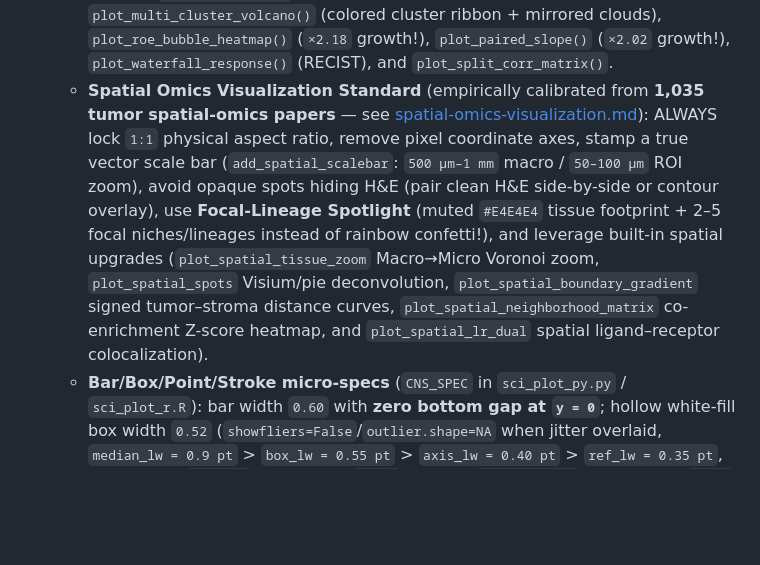
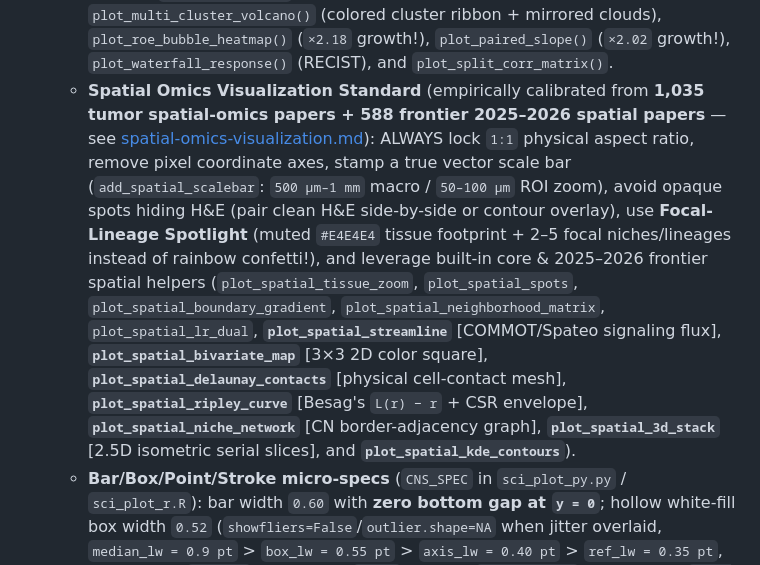
Before and after one commit to chenwh1993/sci-plot, a Markdown page: SKILL.md, the part around the change. Drawn GitHub-style; blank space fills up the shorter version.

```diff
--- a/SKILL.md
+++ b/SKILL.md
@@ -71,7 +71,7 @@ Distilled empirically from **5,000+ high-IF original research articles** (deep v
    - **Axis labels**: **1–3 words** (max 4), **≤ 22 chars**, **Sentence case**, units in `()` with one leading space, **ZERO `snake_case`**; **delete self-explanatory x-axis titles** on group box/bar/dot/heatmaps; never repeat panel title on y-axis.
    - **Smart X-Axis Label Tilting (Space Efficiency — measured on 504 CNS axes)**: ALWAYS call `smart_rotate_xticklabels(ax)` (Python) / `smart_x_labels()` (R) on categorical axes (`R = max_label_w_mm / pitch_mm`): `R < 1.15` → `0°`; `1.15 ≤ R < 3.80` → **`+45°` upward-right anchored** (`ha="right", va="top", rotation_mode="anchor"`, used in 96.9% of CNS tilted axes; NEVER `-45°`!); `R ≥ 3.80` (dense DotPlot/Heatmap) → **`+90°` bottom-to-top** (94.7% of CNS vertical axes); `max_len > 22` (long pathways) → **flip horizontally (`barh`) instead of tilting**!
    - **Dual-Track Chart Craft (Conventional Polished vs. Eye-Catching Upgrades)**: Never settle for flat default bar/box charts! Offer/select between **Track A (Polished Conventional)** (`plot_enhanced_bar` with `outlined_pastel` translucent fill + `0.85 pt` border + white-rimmed dots + `#EFEFEF` subtle grid) and **Track B (Eye-Catching Tumor-Omics Upgrades)**: `plot_lollipop()` (`×3.63` growth!), `plot_diverging_enrichment()` (opposite-side embedded pathway labels!), `plot_raincloud()` (half-violin + slim hollow box + raindrops), `plot_multi_cluster_volcano()` (colored cluster ribbon + mirrored clouds), `plot_roe_bubble_heatmap()` (`×2.18` growth!), `plot_paired_slope()` (`×2.02` growth!), `plot_waterfall_response()` (RECIST), and `plot_split_corr_matrix()`.
-   - **Spatial Omics Visualization Standard** (empirically calibrated from **1,035 tumor spatial-omics papers** — see [spatial-omics-visualization.md](./references/spatial-omics-visualization.md)): ALWAYS lock `1:1` physical aspect ratio, remove pixel coordinate axes, stamp a true vector scale bar (`add_spatial_scalebar`: `500 μm–1 mm` macro / `50–100 μm` ROI zoom), avoid opaque spots hiding H&E (pair clean H&E side-by-side or contour overlay), use **Focal-Lineage Spotlight** (muted `#E4E4E4` tissue footprint + 2–5 focal niches/lineages instead of rainbow confetti!), and leverage built-in spatial upgrades (`plot_spatial_tissue_zoom` Macro→Micro Voronoi zoom, `plot_spatial_spots` Visium/pie deconvolution, `plot_spatial_boundary_gradient` signed tumor–stroma distance curves, `plot_spatial_neighborhood_matrix` co-enrichment Z-score heatmap, and `plot_spatial_lr_dual` spatial ligand–receptor colocalization).
+   - **Spatial Omics Visualization Standard** (empirically calibrated from **1,035 tumor spatial-omics papers + 588 frontier 2025–2026 spatial papers** — see [spatial-omics-visualization.md](./references/spatial-omics-visualization.md)): ALWAYS lock `1:1` physical aspect ratio, remove pixel coordinate axes, stamp a true vector scale bar (`add_spatial_scalebar`: `500 μm–1 mm` macro / `50–100 μm` ROI zoom), avoid opaque spots hiding H&E (pair clean H&E side-by-side or contour overlay), use **Focal-Lineage Spotlight** (muted `#E4E4E4` tissue footprint + 2–5 focal niches/lineages instead of rainbow confetti!), and leverage built-in core & 2025–2026 frontier spatial helpers (`plot_spatial_tissue_zoom`, `plot_spatial_spots`, `plot_spatial_boundary_gradient`, `plot_spatial_neighborhood_matrix`, `plot_spatial_lr_dual`, **`plot_spatial_streamline`** [COMMOT/Spateo signaling flux], **`plot_spatial_bivariate_map`** [3×3 2D color square], **`plot_spatial_delaunay_contacts`** [physical cell-contact mesh], **`plot_spatial_ripley_curve`** [Besag's `L(r) − r` + CSR envelope], **`plot_spatial_niche_network`** [CN border-adjacency graph], **`plot_spatial_3d_stack`** [2.5D isometric serial slices], and **`plot_spatial_kde_contours`**).
    - **Bar/Box/Point/Stroke micro-specs** (`CNS_SPEC` in `sci_plot_py.py` / `sci_plot_r.R`): bar width `0.60` with **zero bottom gap at `y = 0`**; hollow white-fill box width `0.52` (`showfliers=False`/`outlier.shape=NA` when jitter overlaid, `median_lw = 0.9 pt` > `box_lw = 0.55 pt` > `axis_lw = 0.40 pt` > `ref_lw = 0.35 pt`, data curves `1.05 pt`); tight jitter `±0.14`; ribbons `alpha = 0.18`; paired lines `0.35 pt, alpha = 0.30`; DotPlot dots with `0.3 pt` dark outline; Z-score heatmaps clipped symmetrically at `[-2, +2]`; 3–5 ticks per axis with true minus `−`; monotonic sorting for unordered categories; max 2–3 stacked brackets per panel.
    - **Biological italics**: human genes ALL-CAPS italic (*SPP1*, *TP53*), mouse genes Title-case italic (*Spp1*, *Trp53*), proteins upright (PD-1, CD8, IFN-*γ*), Latin phrases italic (*in vivo*, *in vitro*, *ex vivo*, *de novo*).
 
```
Also changed, not shown: README.md (+6 -1 lines), references/spatial-omics-visualization.md (+21 -0 lines), assets/demo_v2_spatial_frontier.png (added), 2 other files.
